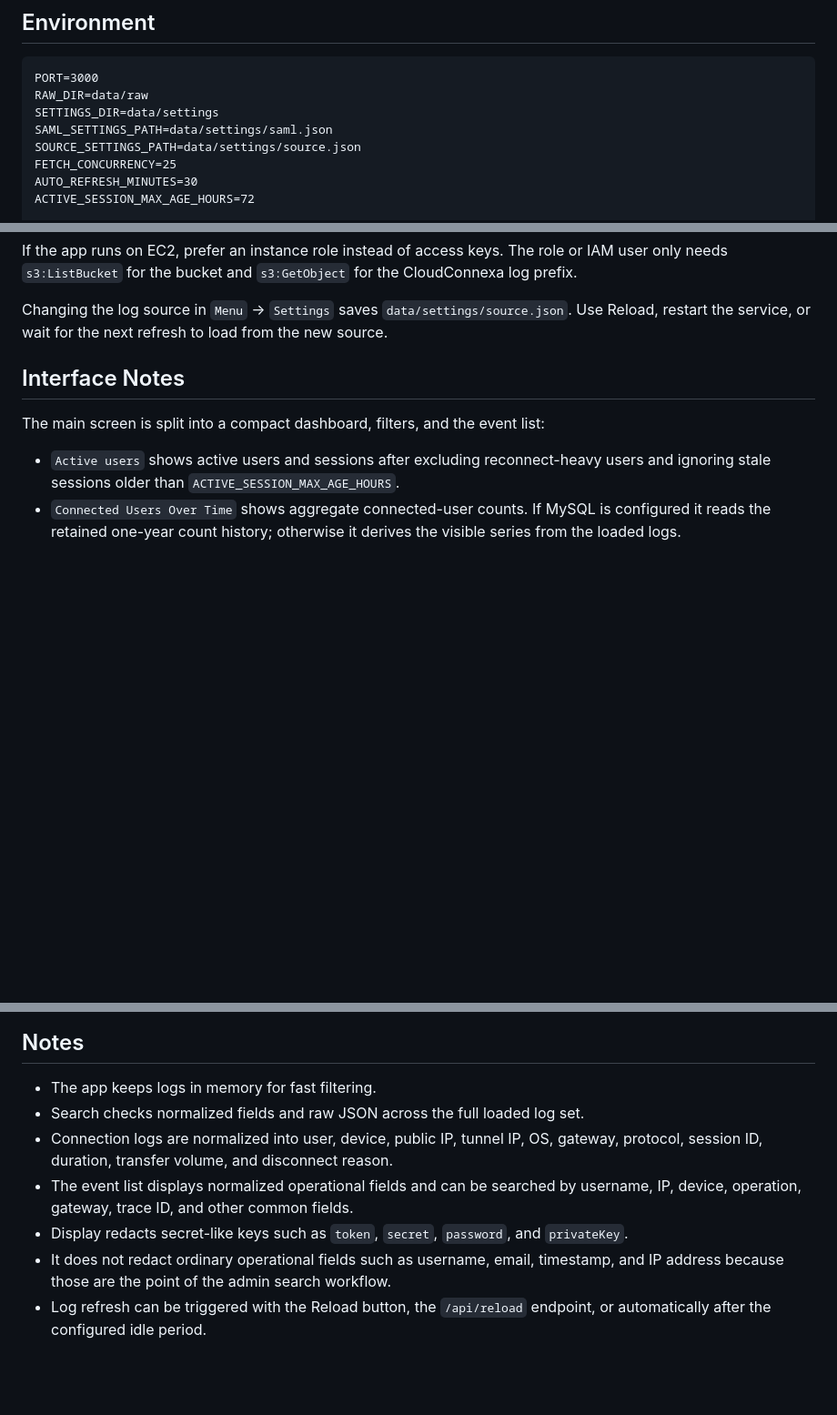
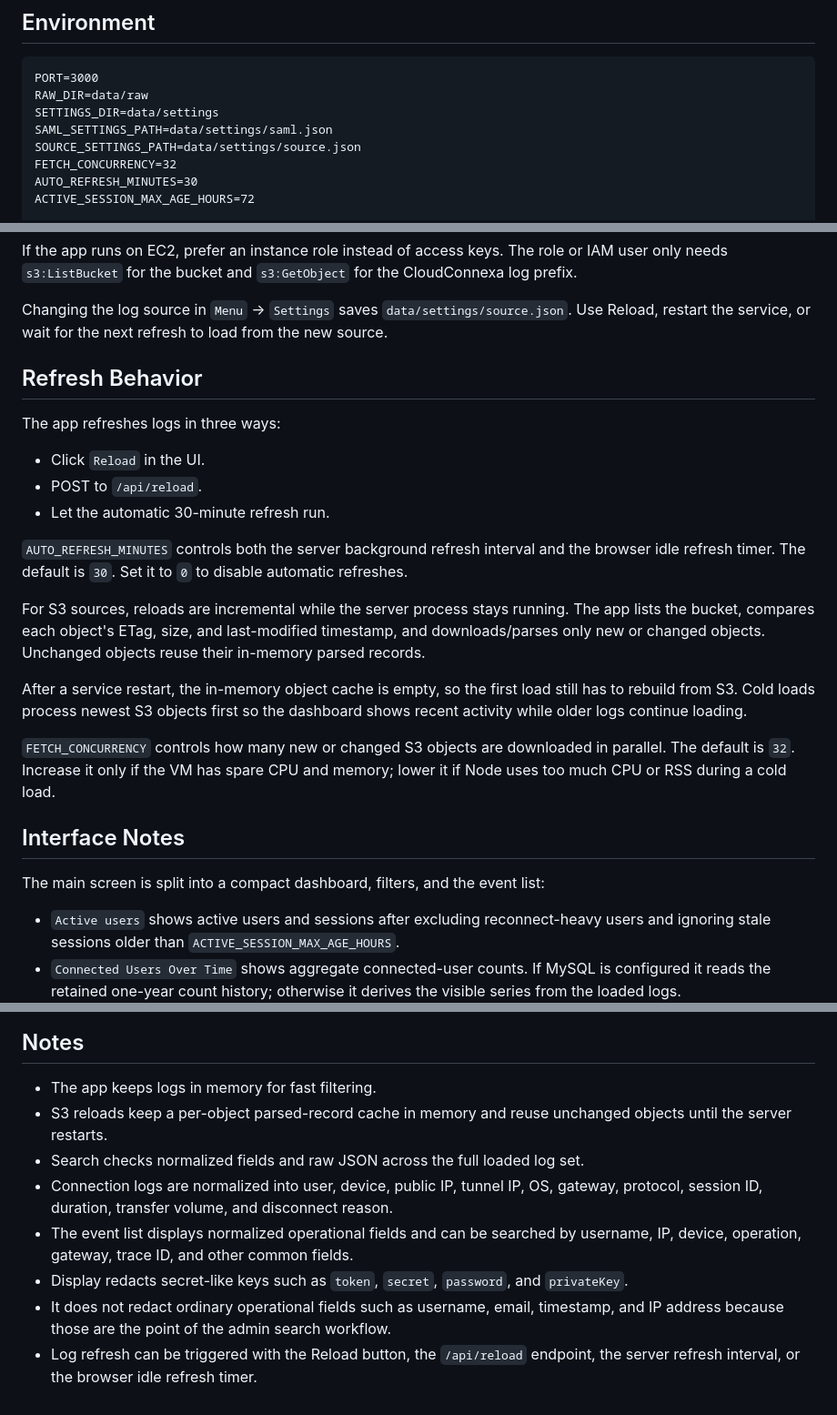
Before and after one commit to dnightin/openvpn-log-browser, a Markdown page: README.md, 3 parts joined by grey strips. Shown at 91% size. Rendered like a GitHub page; blank space fills up the shorter version.

Commit message:
Document S3 refresh behavior

```diff
--- a/README.md
+++ b/README.md
@@ -52,7 +53,7 @@ RAW_DIR=data/raw
 SETTINGS_DIR=data/settings
 SAML_SETTINGS_PATH=data/settings/saml.json
 SOURCE_SETTINGS_PATH=data/settings/source.json
-FETCH_CONCURRENCY=25
+FETCH_CONCURRENCY=32
 AUTO_REFRESH_MINUTES=30
 ACTIVE_SESSION_MAX_AGE_HOURS=72
 
@@ -113,6 +114,22 @@ AWS_REGION=us-east-1
 If the app runs on EC2, prefer an instance role instead of access keys. The role or IAM user only needs `s3:ListBucket` for the bucket and `s3:GetObject` for the CloudConnexa log prefix.
 
 Changing the log source in `Menu` -> `Settings` saves `data/settings/source.json`. Use Reload, restart the service, or wait for the next refresh to load from the new source.
+
+## Refresh Behavior
+
+The app refreshes logs in three ways:
+
+- Click `Reload` in the UI.
+- POST to `/api/reload`.
+- Let the automatic 30-minute refresh run.
+
+`AUTO_REFRESH_MINUTES` controls both the server background refresh interval and the browser idle refresh timer. The default is `30`. Set it to `0` to disable automatic refreshes.
+
+For S3 sources, reloads are incremental while the server process stays running. The app lists the bucket, compares each object's ETag, size, and last-modified timestamp, and downloads/parses only new or changed objects. Unchanged objects reuse their in-memory parsed records.
+
+After a service restart, the in-memory object cache is empty, so the first load still has to rebuild from S3. Cold loads process newest S3 objects first so the dashboard shows recent activity while older logs continue loading.
+
+`FETCH_CONCURRENCY` controls how many new or changed S3 objects are downloaded in parallel. The default is `32`. Increase it only if the VM has spare CPU and memory; lower it if Node uses too much CPU or RSS during a cold load.
 
 ## Interface Notes
 
@@ -223,9 +240,10 @@ Security note: IP-based bucket policies are useful for a small internal tool, bu
 ## Notes
 
 - The app keeps logs in memory for fast filtering.
+- S3 reloads keep a per-object parsed-record cache in memory and reuse unchanged objects until the server restarts.
 - Search checks normalized fields and raw JSON across the full loaded log set.
 - Connection logs are normalized into user, device, public IP, tunnel IP, OS, gateway, protocol, session ID, duration, transfer volume, and disconnect reason.
 - The event list displays normalized operational fields and can be searched by username, IP, device, operation, gateway, trace ID, and other common fields.
 - Display redacts secret-like keys such as `token`, `secret`, `password`, and `privateKey`.
 - It does not redact ordinary operational fields such as username, email, timestamp, and IP address because those are the point of the admin search workflow.
-- Log refresh can be triggered with the Reload button, the `/api/reload` endpoint, or automatically after the configured idle period.
+- Log refresh can be triggered with the Reload button, the `/api/reload` endpoint, the server refresh interval, or the browser idle refresh timer.
```
Also changed, not shown: other parts of README.md (+1 -0 lines).
